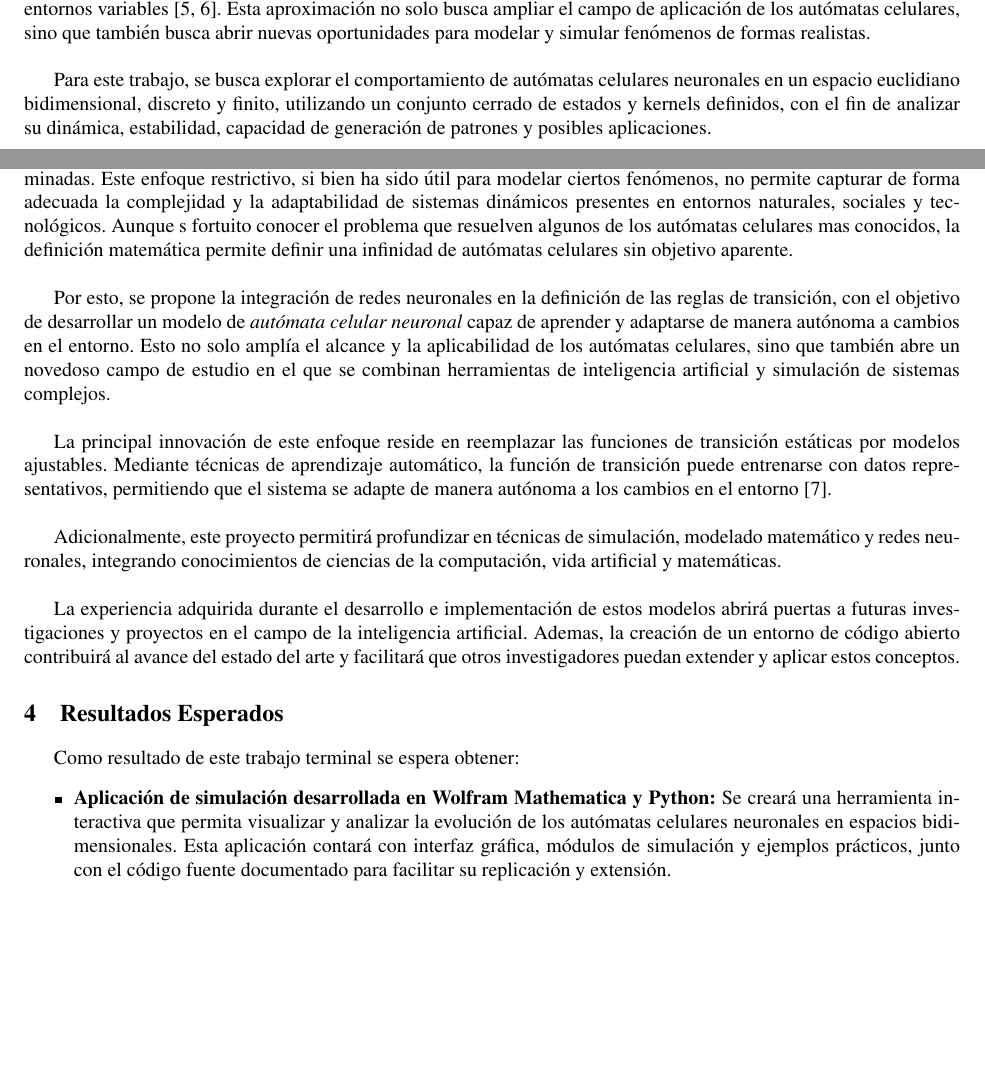
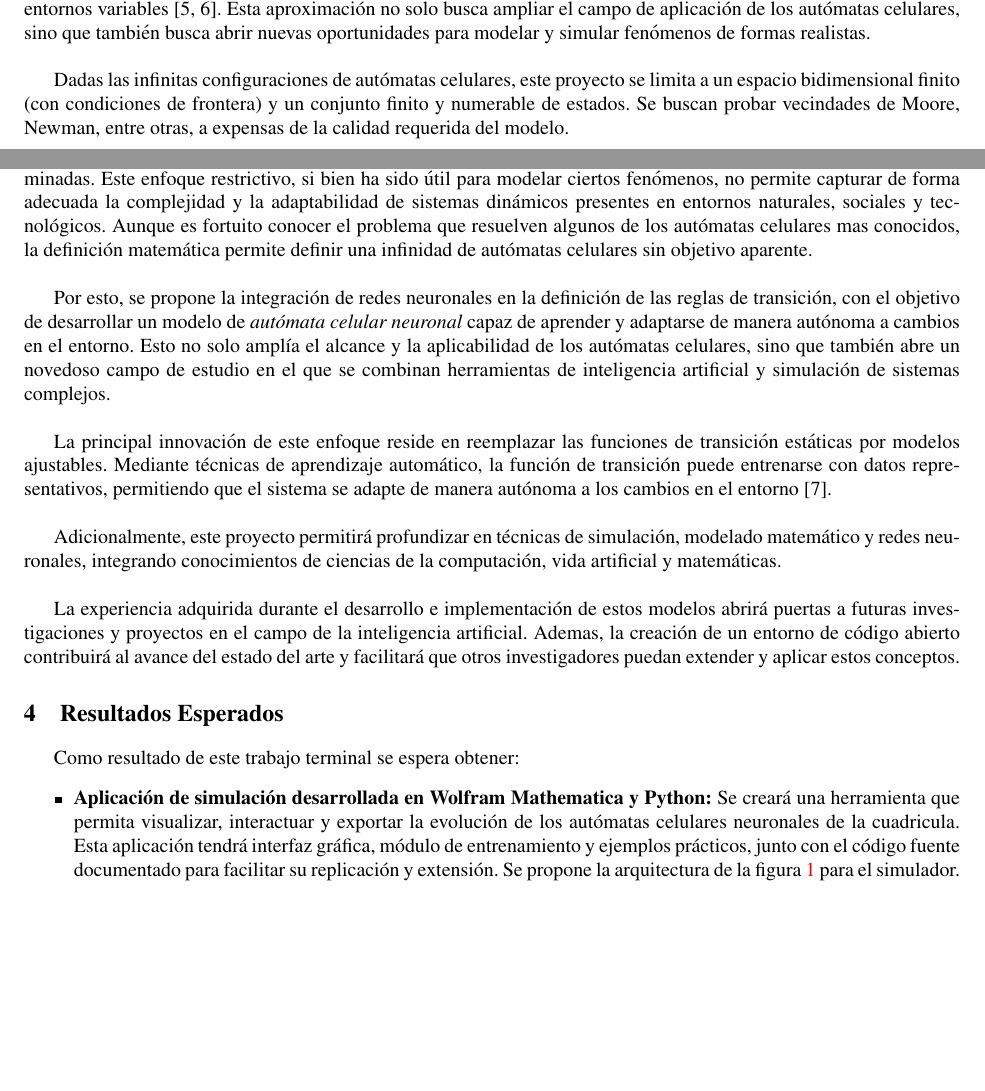
Before and after one commit to JesseAngeles/Automatas-Celulares-Neuronales, a LaTeX document (Documentacion/Protocolo/protocolo.tex): two parts of pages 1 and 2 of 5, joined at a grey line, cut so that both start at the same text, the shorter picture padded with empty space. Compiled offline with pdfLaTeX.

Commit message:
Corrección protocolo 1

```diff
--- a/Documentacion/Protocolo/protocolo.tex
+++ b/Documentacion/Protocolo/protocolo.tex
@@ -49,7 +49,7 @@
 
 	El presente proyecto de investigación propone superar las limitaciones de los autómatas celulares mediante la integración de redes neuronales en la definición de las reglas de transición, dando origen a los \textit{autómatas celulares neuronales}. En este enfoque, las reglas de actualización dejan de ser fijas y adquieren la capacidad de aprender y adaptarse a partir de los datos, lo que permite que el sistema se ajuste de forma dinámica ante comportamientos complejos y entornos variables \cite{redesNeuronales, distill}. Esta aproximación no solo busca ampliar el campo de aplicación de los autómatas celulares, sino que también busca abrir nuevas oportunidades para modelar y simular fenómenos de formas realistas.  \\
 
-	Para este trabajo, se busca explorar el comportamiento de autómatas celulares neuronales  en un espacio euclidiano bidimensional, discreto y finito, utilizando un conjunto cerrado de estados y kernels definidos, con el fin de analizar su dinámica, estabilidad, capacidad de generación de patrones y posibles aplicaciones.
+	Dadas las infinitas configuraciones de autómatas celulares, este proyecto se limita a un espacio bidimensional finito (con condiciones de frontera) y un conjunto finito y numerable de estados. Se buscan probar vecindades de Moore, Newman, entre otras, a expensas de la calidad requerida del modelo.
 
 	\section{Objetivo}
 
@@ -65,7 +65,7 @@
 
 	\section{Justificación}
 
-	El presente proyecto de investigación surge ante la necesidad de superar las limitaciones inherentes a los modelos tradicionales de autómatas celulares, los cuales se caracterizan por depender de reglas de transición fijas y predeterminadas. Este enfoque restrictivo, si bien ha sido útil para modelar ciertos fenómenos, no permite capturar de forma adecuada la complejidad y la adaptabilidad de sistemas dinámicos presentes en entornos naturales, sociales y tecnológicos. Aunque s fortuito conocer el problema que resuelven algunos de los autómatas celulares mas conocidos, la definición matemática permite definir una infinidad de autómatas celulares sin objetivo aparente. \\
+	El presente proyecto de investigación surge ante la necesidad de superar las limitaciones inherentes a los modelos tradicionales de autómatas celulares, los cuales se caracterizan por depender de reglas de transición fijas y predeterminadas. Este enfoque restrictivo, si bien ha sido útil para modelar ciertos fenómenos, no permite capturar de forma adecuada la complejidad y la adaptabilidad de sistemas dinámicos presentes en entornos naturales, sociales y tecnológicos. Aunque es fortuito conocer el problema que resuelven algunos de los autómatas celulares mas conocidos, la definición matemática permite definir una infinidad de autómatas celulares sin objetivo aparente. \\
 
 	Por esto, se propone la integración de redes neuronales en la definición de las reglas de transición, con el objetivo de desarrollar un modelo de \textit{autómata celular neuronal} capaz de aprender y adaptarse de manera autónoma a cambios en el entorno. Esto no solo amplía el alcance y la aplicabilidad de los autómatas celulares, sino que también abre un novedoso campo de estudio en el que se combinan herramientas de inteligencia artificial y simulación de sistemas complejos. \\
 
@@ -80,7 +80,7 @@
 	Como resultado de este trabajo terminal se espera obtener:
 	\begin{itemize}
 		\item \textbf{Aplicación de simulación desarrollada en Wolfram Mathematica y Python:}
-		Se creará una herramienta interactiva que permita visualizar y analizar la evolución de los autómatas celulares neuronales en espacios bidimensionales. Esta aplicación contará con interfaz gráfica, módulos de simulación y ejemplos prácticos, junto con el código fuente documentado para facilitar su replicación y extensión.
+		Se creará una herramienta que permita visualizar, interactuar y exportar la evolución de los autómatas celulares neuronales de la cuadricula. Esta aplicación tendrá interfaz gráfica, módulo de entrenamiento y ejemplos prácticos, junto con el código fuente documentado para facilitar su replicación y extensión. Se propone la arquitectura de la figura \ref{fig:arquitectura} para el simulador.
 
 		\begin{figure}[H]
 			\centering
```
Also changed, not shown: Documentacion/Protocolo/img/NCA.png (added), Documentacion/Protocolo/img/arquitectura.png, Documentacion/Protocolo/protocolo.pdf, Documentacion/Protocolo/protocolo.tex (4 more changed lines).
